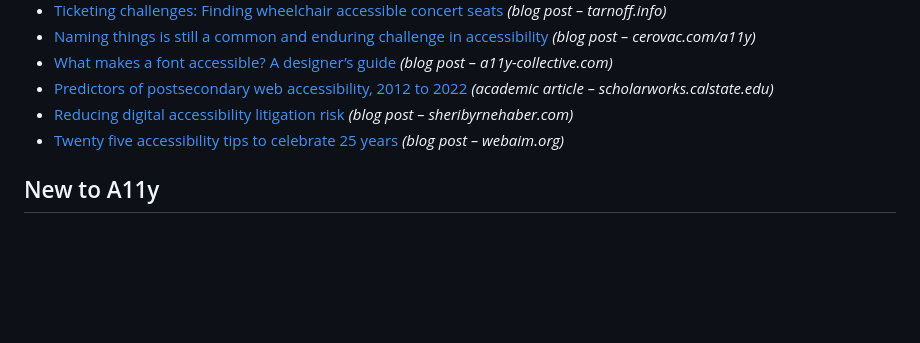
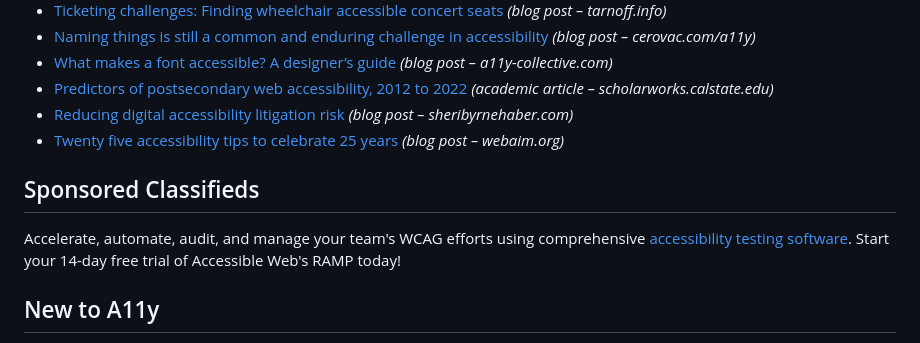
Before and after one commit to davidakennedy/a11yweekly.com, a Markdown page: _src/issues/421.md, the part around the change. GitHub-like rendering; blank space fills up the shorter version.

Commit message:
Add classified ad

```diff
--- a/_src/issues/421.md
+++ b/_src/issues/421.md
@@ -32,6 +32,10 @@ This 44-page ebook created by Equalize Digital discusses accessibility on small
 - [Reducing digital accessibility litigation risk](https://www.sheribyrnehaber.com/reducing-digital-accessibility-litigation-risk/) *(blog post – sheribyrnehaber.com)*
 - [Twenty five accessibility tips to celebrate 25 years](https://webaim.org/blog/25-tips/) *(blog post – webaim.org)*
 
+## Sponsored Classifieds
+
+Accelerate, automate, audit, and manage your team's WCAG efforts using comprehensive [accessibility testing software](http://accessibleweb.com/?utm_source=a11y_weekly&utm_medium=ad&utm_campaign=a11y_top_ad). Start your 14-day free trial of Accessible Web's RAMP today!
+
 ## New to A11y
 
 WebAIM published the talks from its recent [Web Accessibility in Mind Conference](https://conference.webaim.org) on its YouTube channel. I always appreciate free accessibility resources! Here are a few that I'm excited to watch:
```
